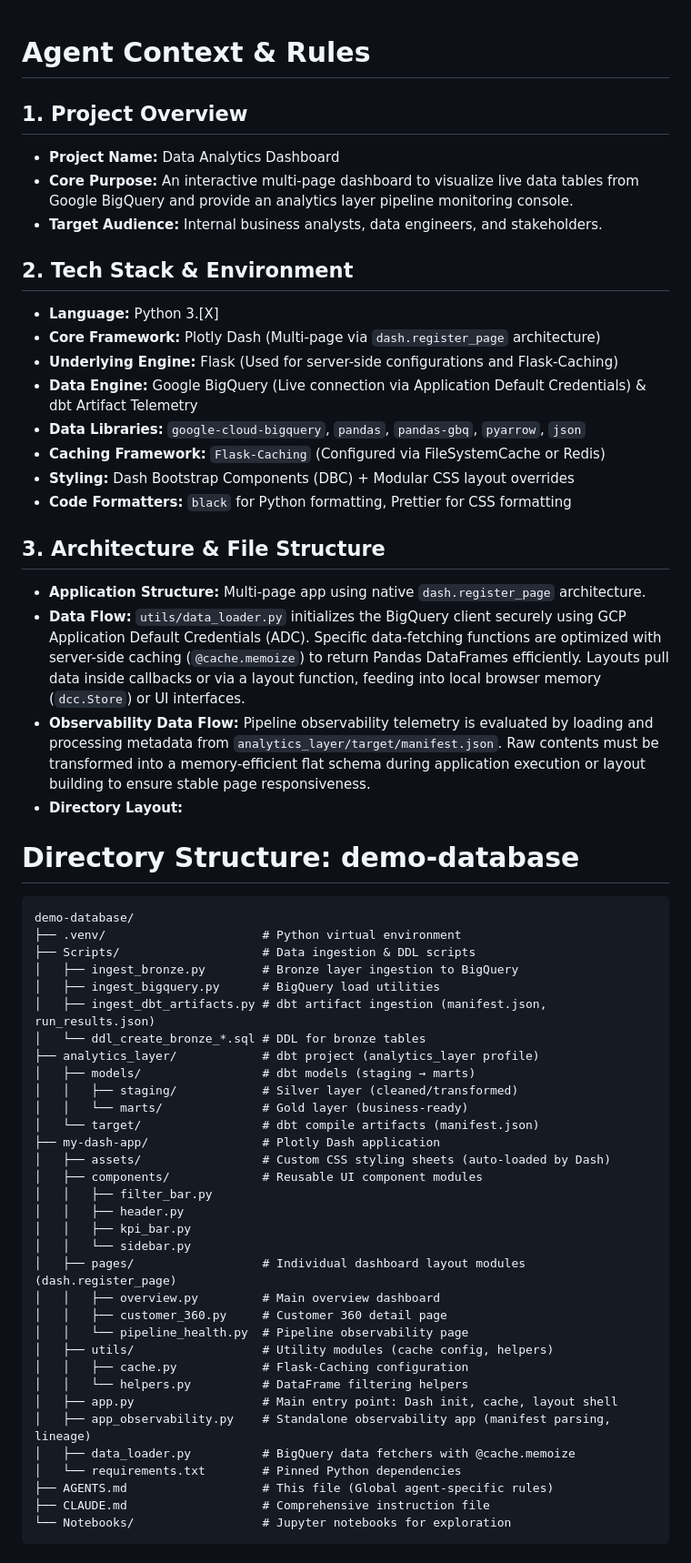
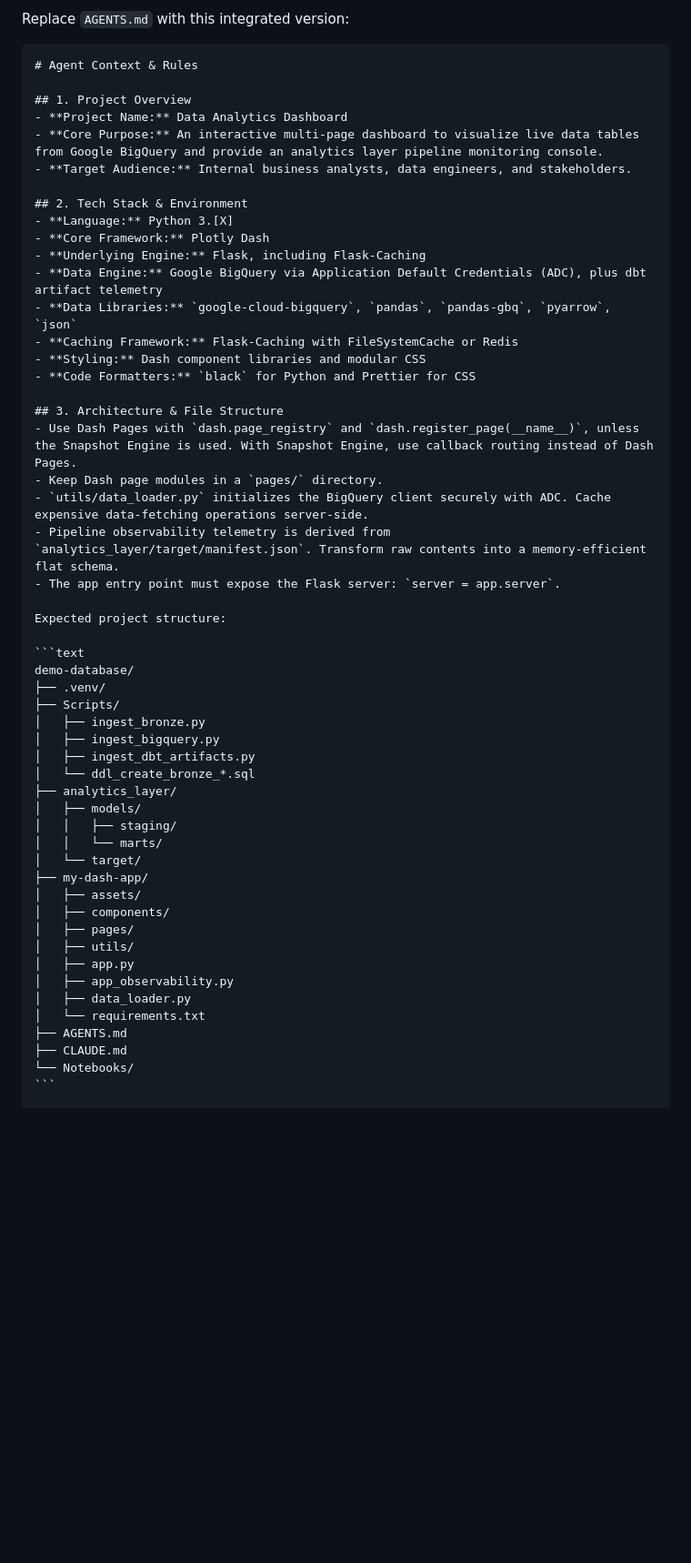
Before and after one commit to Datanerdbytes/dbt-bigquery-warehouse, a Markdown page: CLAUDE.md, the part around one of its changes. Shown at 91% size. Rendered like a GitHub page; blank space fills up the shorter version.

`````diff
--- a/CLAUDE.md
+++ b/CLAUDE.md
@@ -1,3 +1,6 @@
+Replace `AGENTS.md` with this integrated version:
+
+````markdown
 # Agent Context & Rules
 
 ## 1. Project Overview
@@ -7,54 +10,46 @@
 
 ## 2. Tech Stack & Environment
 - **Language:** Python 3.[X]
-- **Core Framework:** Plotly Dash (Multi-page via `dash.register_page` architecture)
-- **Underlying Engine:** Flask (Used for server-side configurations and Flask-Caching)
-- **Data Engine:** Google BigQuery (Live connection via Application Default Credentials) & dbt Artifact Telemetry
+- **Core Framework:** Plotly Dash
+- **Underlying Engine:** Flask, including Flask-Caching
+- **Data Engine:** Google BigQuery via Application Default Credentials (ADC), plus dbt artifact telemetry
 - **Data Libraries:** `google-cloud-bigquery`, `pandas`, `pandas-gbq`, `pyarrow`, `json`
-- **Caching Framework:** `Flask-Caching` (Configured via FileSystemCache or Redis)
-- **Styling:** Dash Bootstrap Components (DBC) + Modular CSS layout overrides
-- **Code Formatters:** `black` for Python formatting, Prettier for CSS formatting
+- **Caching Framework:** Flask-Caching with FileSystemCache or Redis
+- **Styling:** Dash component libraries and modular CSS
+- **Code Formatters:** `black` for Python and Prettier for CSS
 
 ## 3. Architecture & File Structure
-- **Application Structure:** Multi-page app using native `dash.register_page` architecture.
-- **Data Flow:** `utils/data_loader.py` initializes the BigQuery client securely using GCP Application Default Credentials (ADC). Specific data-fetching functions are optimized with server-side caching (`@cache.memoize`) to return Pandas DataFrames efficiently. Layouts pull data inside callbacks or via a layout function, feeding into local browser memory (`dcc.Store`) or UI interfaces.
-- **Observability Data Flow:** Pipeline observability telemetry is evaluated by loading and processing metadata from `analytics_layer/target/manifest.json`. Raw contents must be transformed into a memory-efficient flat schema during application execution or layout building to ensure stable page responsiveness.
-- **Directory Layout:**
+- Use Dash Pages with `dash.page_registry` and `dash.register_page(__name__)`, unless the Snapshot Engine is used. With Snapshot Engine, use callback routing instead of Dash Pages.
+- Keep Dash page modules in a `pages/` directory.
+- `utils/data_loader.py` initializes the BigQuery client securely with ADC. Cache expensive data-fetching operations server-side.
+- Pipeline observability telemetry is derived from `analytics_layer/target/manifest.json`. Transform raw contents into a memory-efficient flat schema.
+- The app entry point must expose the Flask server: `server = app.server`.
 
-# Directory Structure: demo-database
+Expected project structure:
 
 ```text
 demo-database/
-├── .venv/                      # Python virtual environment
-├── Scripts/                    # Data ingestion & DDL scripts
-│   ├── ingest_bronze.py        # Bronze layer ingestion to BigQuery
-│   ├── ingest_bigquery.py      # BigQuery load utilities
-│   ├── ingest_dbt_artifacts.py # dbt artifact ingestion (manifest.json, run_results.json)
-│   └── ddl_create_bronze_*.sql # DDL for bronze tables
-├── analytics_layer/            # dbt project (analytics_layer profile)
-│   ├── models/                 # dbt models (staging → marts)
-│   │   ├── staging/            # Silver layer (cleaned/transformed)
-│   │   └── marts/              # Gold layer (business-ready)
-│   └── target/                 # dbt compile artifacts (manifest.json)
-├── my-dash-app/                # Plotly Dash application
-│   ├── assets/                 # Custom CSS styling sheets (auto-loaded by Dash)
-│   ├── components/             # Reusable UI component modules
-│   │   ├── filter_bar.py
-│   │   ├── header.py
-│   │   ├── kpi_bar.py
-│   │   └── sidebar.py
-│   ├── pages/                  # Individual dashboard layout modules (dash.register_page)
-│   │   ├── overview.py         # Main overview dashboard
-│   │   ├── customer_360.py     # Customer 360 detail page
-│   │   └── pipeline_health.py  # Pipeline observability page
-│   ├── utils/                  # Utility modules (cache config, helpers)
-│   │   ├── cache.py            # Flask-Caching configuration
-│   │   └── helpers.py          # DataFrame filtering helpers
-│   ├── app.py                  # Main entry point: Dash init, cache, layout shell
-│   ├── app_observability.py    # Standalone observability app (manifest parsing, lineage)
-│   ├── data_loader.py          # BigQuery data fetchers with @cache.memoize
-│   └── requirements.txt        # Pinned Python dependencies
-├── AGENTS.md                   # This file (Global agent-specific rules)
-├── CLAUDE.md                   # Comprehensive instruction file
-└── Notebooks/                  # Jupyter notebooks for exploration
+├── .venv/
+├── Scripts/
+│   ├── ingest_bronze.py
+│   ├── ingest_bigquery.py
+│   ├── ingest_dbt_artifacts.py
+│   └── ddl_create_bronze_*.sql
+├── analytics_layer/
+│   ├── models/
+│   │   ├── staging/
+│   │   └── marts/
+│   └── target/
+├── my-dash-app/
+│   ├── assets/
+│   ├── components/
+│   ├── pages/
+│   ├── utils/
+│   ├── app.py
+│   ├── app_observability.py
+│   ├── data_loader.py
+│   └── requirements.txt
+├── AGENTS.md
+├── CLAUDE.md
+└── Notebooks/
 ```
`````
Also changed, not shown: other parts of CLAUDE.md (+62 -25 lines), AGENTS.md (+100 -68 lines).
